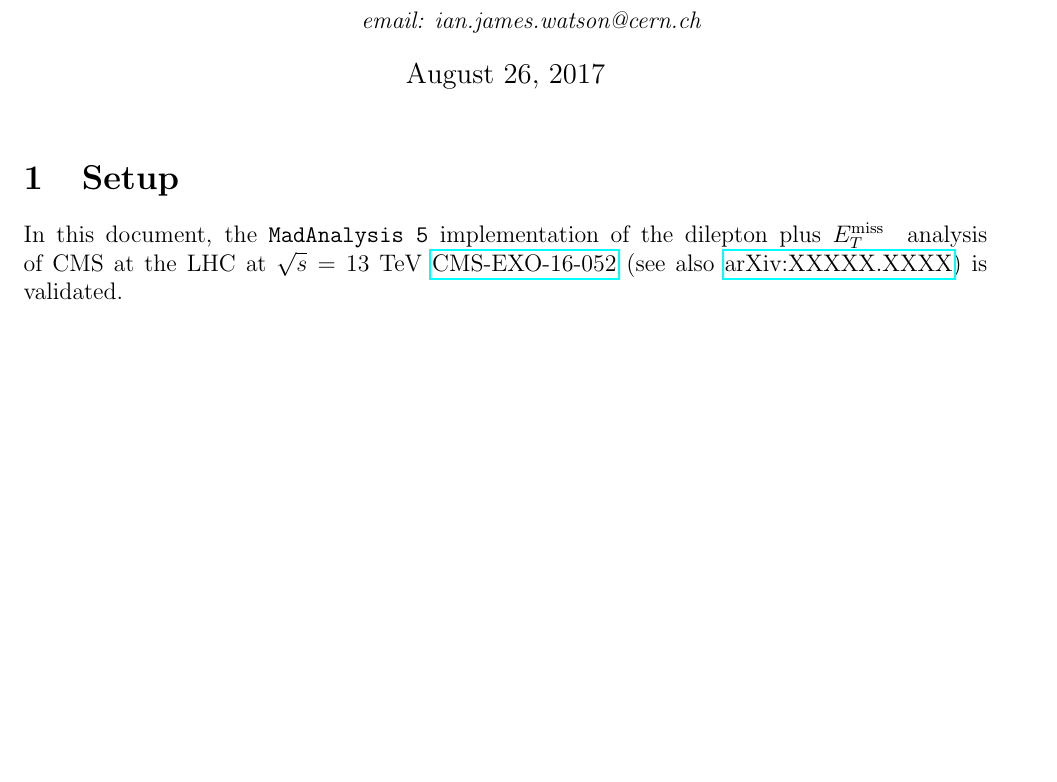
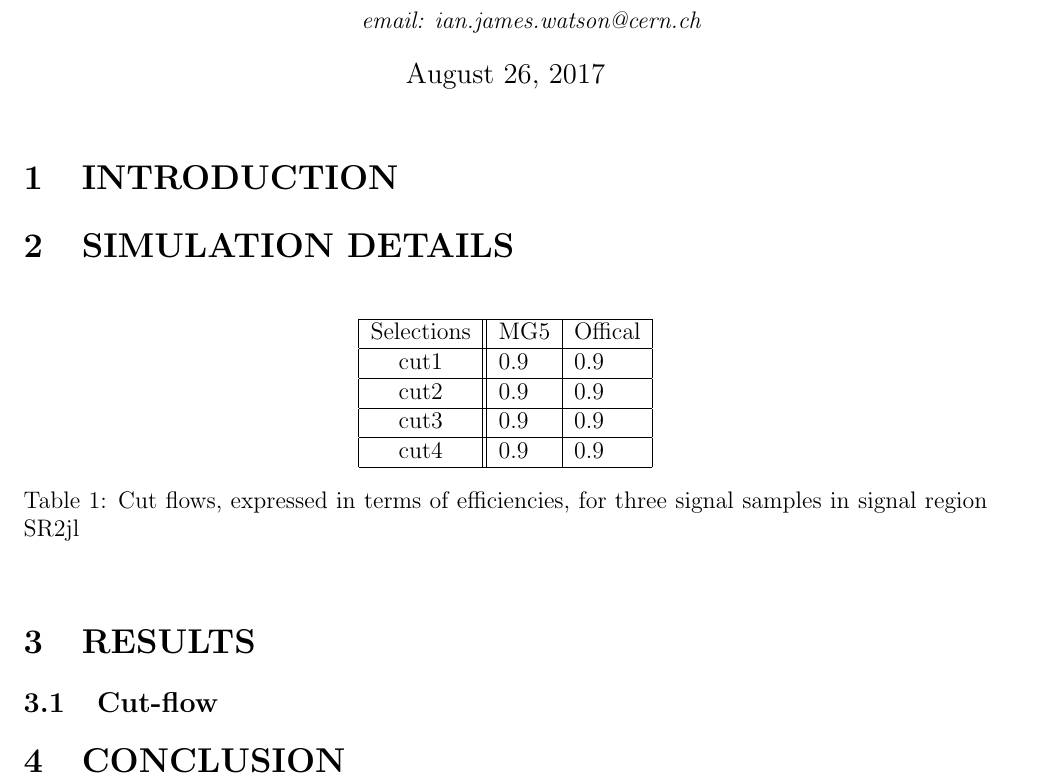
Before and after one commit to SangMLee/DilepMeT, a LaTeX document (Note/note.tex): part of the page, cut so that both start at the same text, the shorter picture padded with empty space. Compiled offline with pdfLaTeX.

Commit message:
note layout

```diff
--- a/Note/note.tex
+++ b/Note/note.tex
@@ -142,12 +142,42 @@ ightmark}\hfil	hepage}{	hepage\hfil}{}{}
 %%%%%%%%%%%%%%%    Setup   %%%%%%%%%%%%%%%%%%%%%%
 %%%%%%%%%%%%%%%%%%%%%%%%%%%%%%%%%%%%%%%%%%%%%%%%%
 
-\section{Setup}
-In this document, the \texttt{MadAnalysis 5} implementation of the
-dilepton plus \met\ analysis of CMS at the LHC at
-$\sqrt{s}=13$ TeV
-\href{http://cms-results.web.cern.ch/cms-results/public-results/preliminary-results/EXO-16-052/}{CMS-EXO-16-052}
-(see also \href{http://arxiv.org/abs/XXXXX.XXXX}{arXiv:XXXXX.XXXX}) is
-validated.
+%\section{Setup}
+%In this document, the \texttt{MadAnalysis 5} implementation of the
+%dilepton plus \met\ analysis of CMS at the LHC at
+%$\sqrt{s}=13$ TeV
+%\href{http://cms-results.web.cern.ch/cms-results/public-results/preliminary-results/EXO-16-052/}{CMS-EXO-16-052}
+%(see also \href{http://arxiv.org/abs/XXXXX.XXXX}%{arXiv:XXXXX.XXXX}) is
+%validated.
+
+\section{INTRODUCTION}
+
+\section{SIMULATION DETAILS}
+\begin{table}[htb]
+\centering
+\vspace{5pt}
+\begin{tabular}{|c||l|l|}
+\hline
+Selections & MG5 & Offical \\
+\hline
+cut1 & 0.9 & 0.9 \\
+\hline
+cut2 & 0.9 & 0.9 \\
+\hline
+cut3 & 0.9 & 0.9 \\
+\hline
+cut4 & 0.9 & 0.9 \\
+\hline
+\end{tabular}
+\caption{Cut flows, expressed in terms of efficiencies, for three signal samples in signal region SR2jl}\label{tab:cutflow}
+
+\end{table}
+\section{RESULTS}
+\subsection{Cut-flow}
+
+
+\section{CONCLUSION}
+
+
 
 \end{document}
```
Also changed, not shown: Note/note.pdf.
